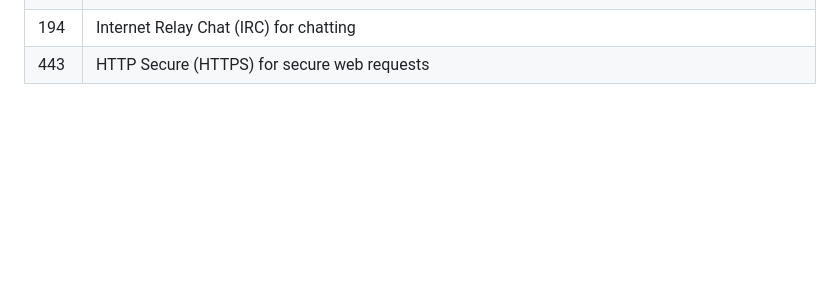
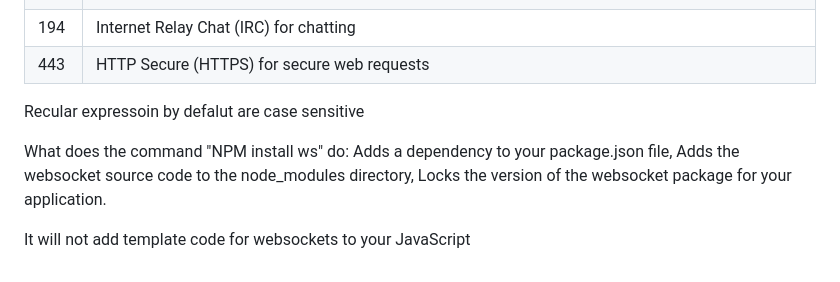
Before and after one commit to hongzhilig/startup, a Markdown page: README.md, the part around the change. Rendered like a GitHub page; blank space fills up the shorter version.

Commit message:
Added info

```diff
--- a/README.md
+++ b/README.md
@@ -459,3 +459,9 @@ What value does WebSocket add to HTTP: It is peer to peer instead of client to s
 | 161  | Simple Network Management Protocol (SNMP) for managing network devices such as routers or printers |
 | 194  | Internet Relay Chat (IRC) for chatting                                                             |
 | 443  | HTTP Secure (HTTPS) for secure web requests                                                        |
+
+Recular expressoin by defalut are case sensitive
+
+What does the command "NPM install ws" do: Adds a dependency to your package.json file, Adds the websocket source code to the node_modules directory, Locks the version of the websocket package for your application.
+
+It will not add template code for websockets to your JavaScript
```
